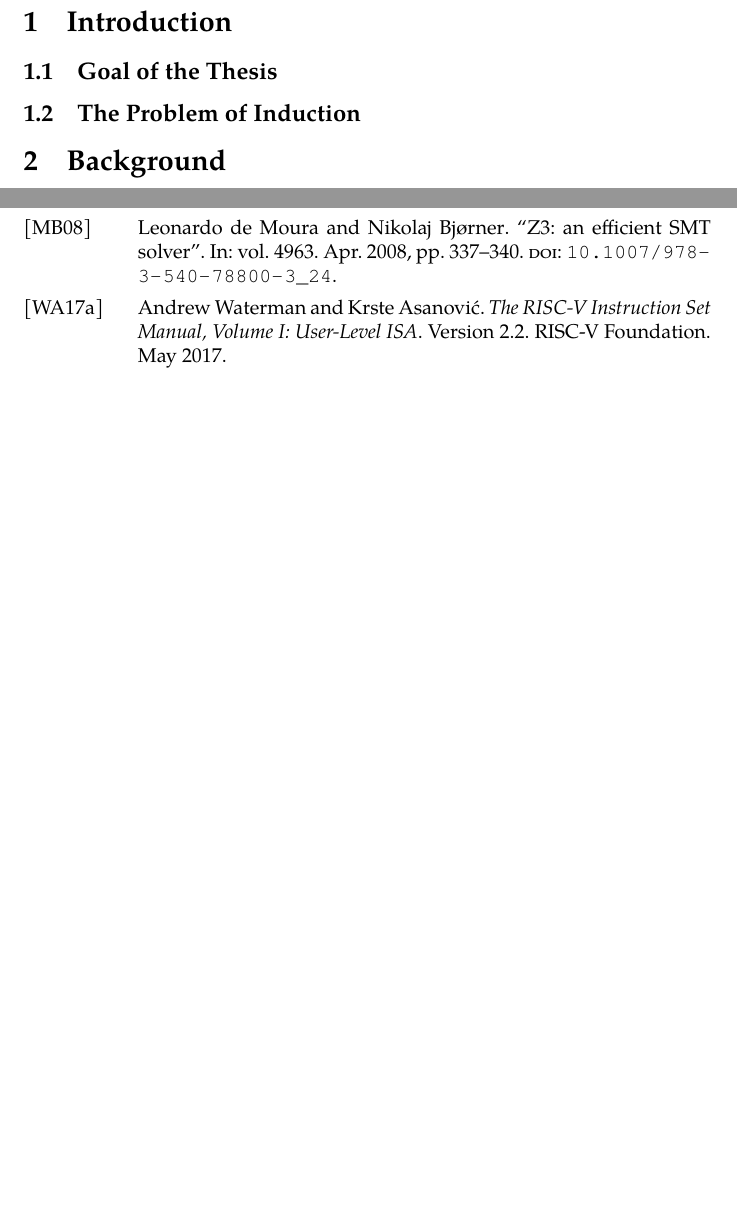
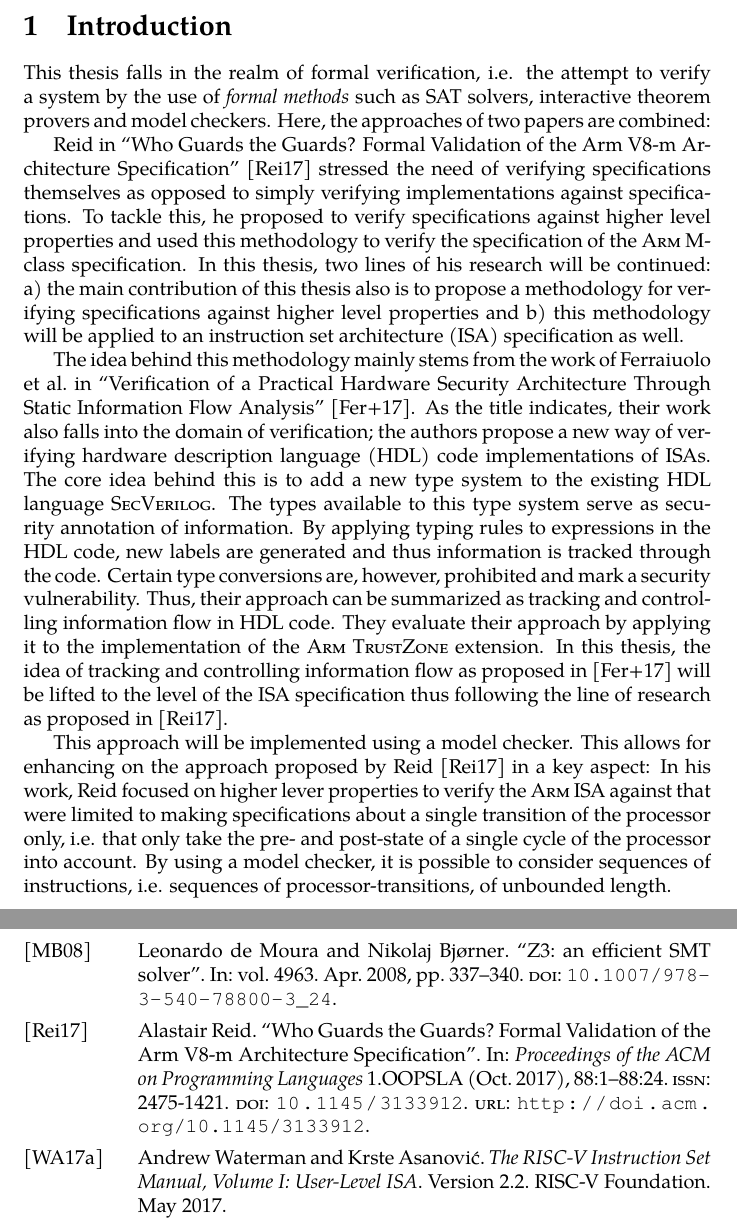
Before and after one commit to felixlinker/ifc-rv-thesis, a LaTeX thesis (thesis/thesis.tex, which reads thesis/references.bib, thesis/sections/introduction.tex): two parts of pages 4 and 72 of 72, joined at a grey line, cut so that both start at the same text, the shorter picture padded with empty space. Compiled offline with pdfLaTeX.

Commit message:
thesis: Add draft of introduction

```diff
--- a/thesis/references.bib
+++ b/thesis/references.bib
@@ -228,3 +228,22 @@
     url={https://docs.microsoft.com/en-us/security-updates/SecurityBulletins/2012/ms12-042},
     urldate={17 September 2019}
 }
+
+@article{Reid17,
+    author = {Reid, Alastair},
+    title = {Who Guards the Guards? Formal Validation of the Arm V8-m Architecture Specification},
+    journal = {Proceedings of the ACM on Programming Languages},
+    volume = {1},
+    number = {OOPSLA},
+    month = {October},
+    year = {2017},
+    issn = {2475-1421},
+    pages = {88:1-88:24},
+    articleno = {88},
+    numpages = {24},
+    url = {http://doi.acm.org/10.1145/3133912},
+    doi = {10.1145/3133912},
+    acmid = {3133912},
+    publisher = {ACM},
+    address = {New York, NY, USA},
+}
--- a/thesis/sections/introduction.tex
+++ b/thesis/sections/introduction.tex
@@ -3,6 +3,30 @@
 \section{Introduction}
 \label{sec:introduction}
 
-\subsection{Goal of the Thesis}
+This thesis falls in the realm of formal verification, i.e. the attempt to verify a system by the use of \textit{formal methods} such as SAT solvers, interactive theorem provers and model checkers.
+Here, the approaches of two papers are combined:
 
-\subsection{The Problem of Induction}
+\citeauthor{Reid17} in \citetitle{Reid17} \cite{Reid17} stressed the need of verifying specifications themselves as opposed to simply verifying implementations against specifications.
+To tackle this, he proposed to verify specifications against higher level properties and used this methodology to verify the specification of the \gls{arm} M-class specification.
+In this thesis, two lines of his research will be continued: \begin{enumerate*}[label=\alph*)]
+    \item the main contribution of this thesis also is to propose a methodology for verifying specifications against higher level properties and
+    \item this methodology will be applied to an \gls{isa} specification as well.
+\end{enumerate*}
+
+The idea behind this methodology mainly stems from the work of \citeauthor{Ferraiuolo17} in \citetitle{Ferraiuolo17} \cite{Ferraiuolo17}.
+As the title indicates, their work also falls into the domain of verification; the authors propose a new way of verifying \gls{hdl} code implementations of \glspl{isa}.
+The core idea behind this is to add a new type system to the existing \gls{hdl} language \gls{secverilog}.
+The types available to this type system serve as security annotation of information.
+By applying typing rules to expressions in the \gls{hdl} code, new labels are generated and thus information is tracked through the code.
+Certain type conversions are, however, prohibited and mark a security vulnerability.
+Thus, their approach can be summarized as tracking and controlling information flow in \gls{hdl} code.
+They evaluate their approach by applying it to the implementation of the \gls{trustzone} extension.
+In this thesis, the idea of tracking and controlling information flow as proposed in \cite{Ferraiuolo17} will be lifted to the level of the \gls{isa} specification thus following the line of research as proposed in \cite{Reid17}.
+
+This approach will be implemented using a model checker.
+This allows for enhancing on the approach proposed by \citeauthor{Reid17} \cite{Reid17} in a key aspect:
+In his work, \citeauthor{Reid17} focused on higher lever properties to verify the \gls{arm} \gls{isa} against that were limited to making specifications about a single transition of the processor only, i.e. that only take the pre- and post-state of a single cycle of the processor into account.
+By using a model checker, it is possible to consider sequences of instructions, i.e. sequences of processor-transitions, of unbounded length.
+
+% TODO: Add motivation and goal of the thesis
+% TODO: Introduce structure of thesis
--- a/thesis/thesis.tex
+++ b/thesis/thesis.tex
@@ -69,6 +81,14 @@
 \newglossaryentry{z3}{
     name={\textsc{z3}},
     description={}
+}
+\newglossaryentry{secverilog}{
+    name={\textsc{SecVerilog}},
+    description={},
+}
+\newglossaryentry{trustzone}{
+    name={\gls{arm} \textsc{TrustZone}},
+    description={},
 }
 
 % TODO: descriptions
```
Also changed, not shown: thesis/thesis.tex (12 more changed lines).
